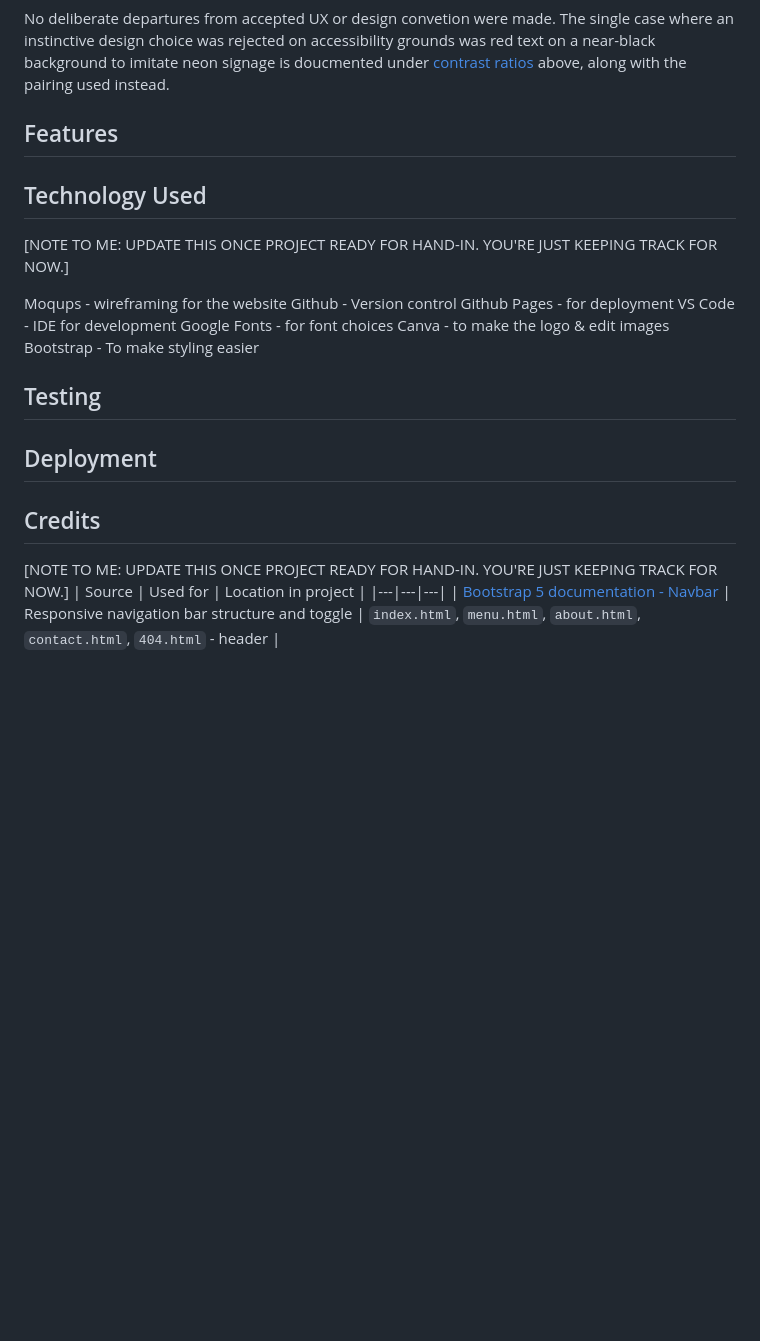
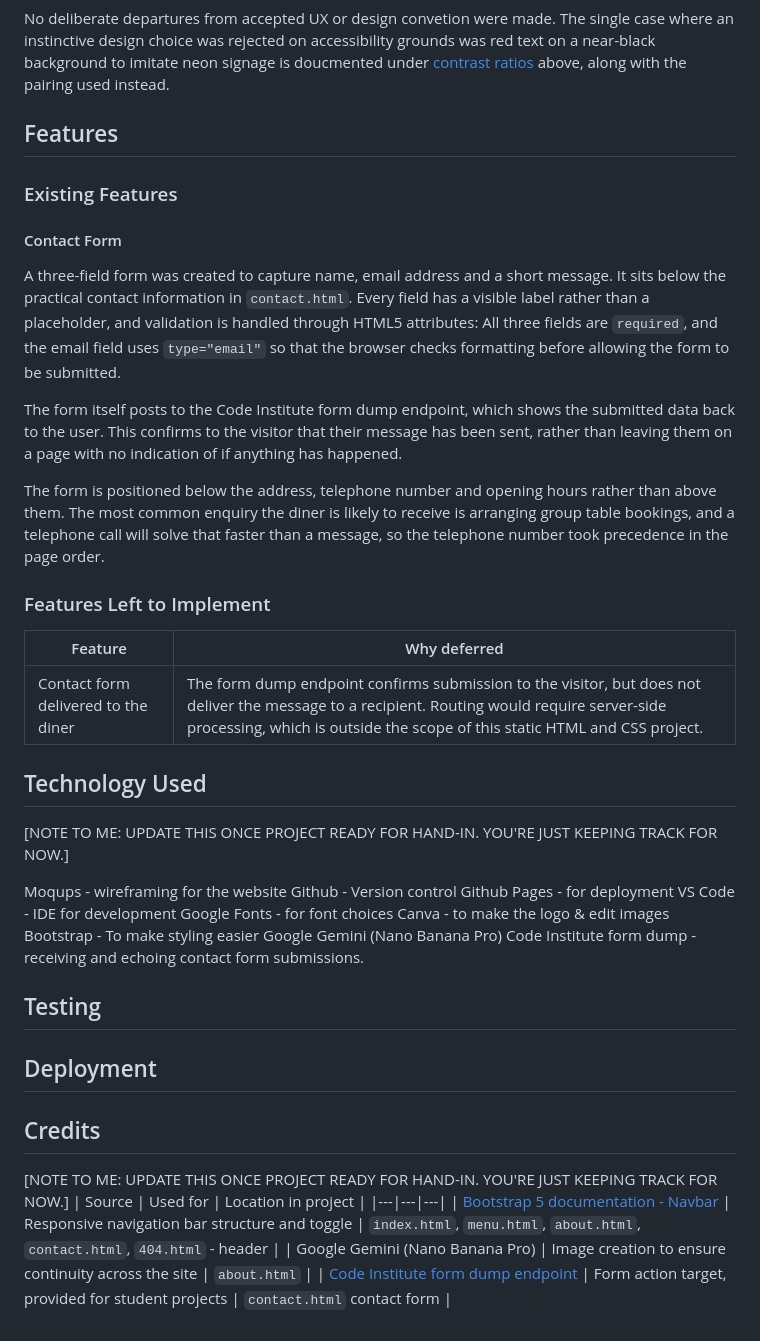
Before and after one commit to NathanPearson-91/Double-r-diner, a Markdown page: README.md, the part around the change. Rendered like a GitHub page; blank space fills up the shorter version.

Commit message:
Additions to readme.md as I go along; adding the contact form validation I plan to use.

```diff
--- a/README.md
+++ b/README.md
@@ -226,6 +226,21 @@ No deliberate departures from accepted UX or design convetion were made. The sin
 
 ## Features
 
+### Existing Features
+#### Contact Form
+A three-field form was created to capture name, email address and a short message. It sits below the practical contact information in `contact.html`. Every field has a visible label rather than a placeholder, and validation is handled through HTML5 attributes:
+All three fields are `required`, and the email field uses `type="email"` so that the browser checks formatting before allowing the form to be submitted.
+
+The form itself posts to the Code Institute form dump endpoint, which shows the submitted data back to the user. This confirms to the visitor that their message has been sent, rather than leaving them on a page with no indication of if anything has happened.
+
+The form is positioned below the address, telephone number and opening hours rather than above them. The most common enquiry the diner is likely to receive is arranging group table bookings, and a telephone call will solve that faster than a message, so the telephone number took precedence in the page order.
+
+### Features Left to Implement
+
+|Feature | Why deferred |
+|---|---|
+|Contact form delivered to the diner | The form dump endpoint confirms submission to the visitor, but does not deliver the message to a recipient. Routing would require server-side processing, which is outside the scope of this static HTML and CSS project. |
+
 ## Technology Used
 
 [NOTE TO ME: UPDATE THIS ONCE PROJECT READY FOR HAND-IN. YOU'RE JUST KEEPING TRACK FOR NOW.]
@@ -237,8 +252,11 @@ VS Code - IDE for development
 Google Fonts - for font choices
 Canva - to make the logo & edit images
 Bootstrap - To make styling easier
+Google Gemini (Nano Banana Pro)
+Code Institute form dump - receiving and echoing contact form submissions.
 
 ## Testing
+
 
 ## Deployment
 
@@ -247,3 +265,5 @@ Bootstrap - To make styling easier
 | Source | Used for | Location in project |
 |---|---|---|
 | [Bootstrap 5 documentation - Navbar](https://getbootstrap.com/docs/5.3/components/navbar/) | Responsive navigation bar structure and toggle | `index.html`, `menu.html`, `about.html`, `contact.html`, `404.html` - header |
+| Google Gemini (Nano Banana Pro) | Image creation to ensure continuity across the site | `about.html` |
+| [Code Institute form dump endpoint](https://formdump.codeinstitute.net) | Form action target, provided for student projects | `contact.html` contact form |
```
